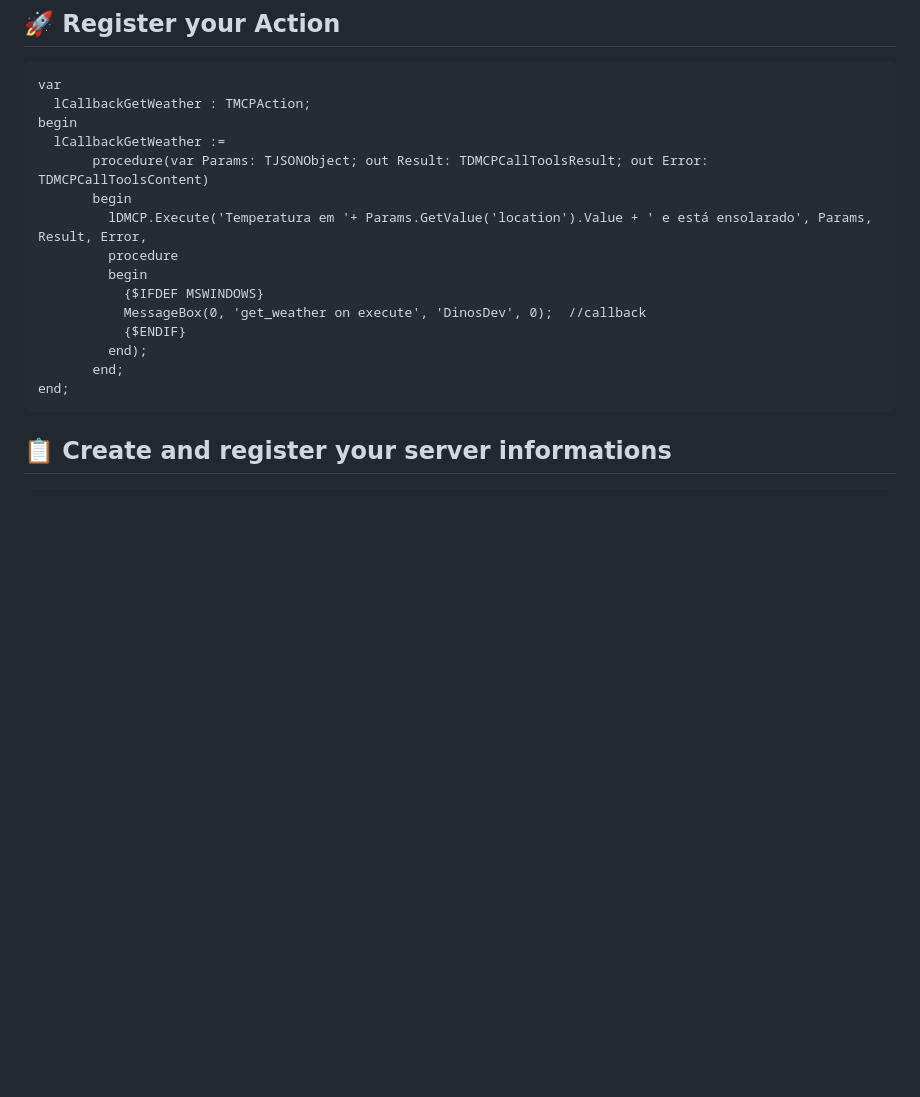
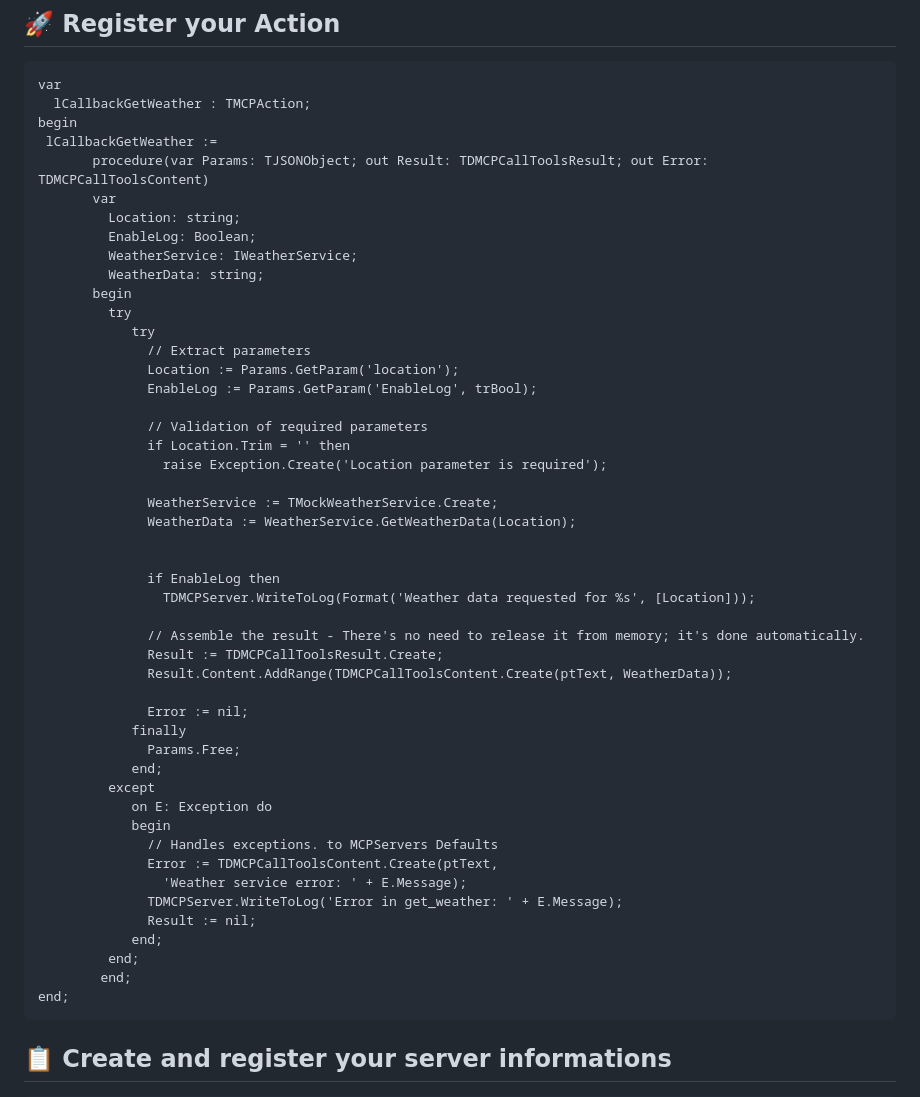
Before and after one commit to Daniel09Fernandes/DMCPServer, a Markdown page: README.md, the part around the change. GitHub-like rendering; blank space fills up the shorter version.

````diff
--- a/README.md
+++ b/README.md
@@ -32,17 +32,50 @@ boss install github.com/Daniel09Fernandes/DMCPServer
 var
   lCallbackGetWeather : TMCPAction;
 begin
-  lCallbackGetWeather :=
+ lCallbackGetWeather :=
        procedure(var Params: TJSONObject; out Result: TDMCPCallToolsResult; out Error: TDMCPCallToolsContent)
+       var
+         Location: string;
+         EnableLog: Boolean;
+         WeatherService: IWeatherService;
+         WeatherData: string;
        begin
-         lDMCP.Execute('Temperatura em '+ Params.GetValue('location').Value + ' e está ensolarado', Params, Result, Error,
-         procedure
-         begin
-           {$IFDEF MSWINDOWS}
-           MessageBox(0, 'get_weather on execute', 'DinosDev', 0);  //callback
-           {$ENDIF}
-         end);
-       end;
+         try
+            try
+              // Extract parameters
+              Location := Params.GetParam('location');
+              EnableLog := Params.GetParam('EnableLog', trBool);
+
+              // Validation of required parameters
+              if Location.Trim = '' then
+                raise Exception.Create('Location parameter is required');
+
+              WeatherService := TMockWeatherService.Create;
+              WeatherData := WeatherService.GetWeatherData(Location);
+
+
+              if EnableLog then
+                TDMCPServer.WriteToLog(Format('Weather data requested for %s', [Location]));
+
+              // Assemble the result - There's no need to release it from memory; it's done automatically.
+              Result := TDMCPCallToolsResult.Create;
+              Result.Content.AddRange(TDMCPCallToolsContent.Create(ptText, WeatherData));
+
+              Error := nil;
+            finally
+              Params.Free;
+            end;
+         except
+            on E: Exception do
+            begin
+              // Handles exceptions. to MCPServers Defaults
+              Error := TDMCPCallToolsContent.Create(ptText,
+                'Weather service error: ' + E.Message);
+              TDMCPServer.WriteToLog('Error in get_weather: ' + E.Message);
+              Result := nil;
+            end;
+         end;
+        end;
 end;
 ```
 
````
